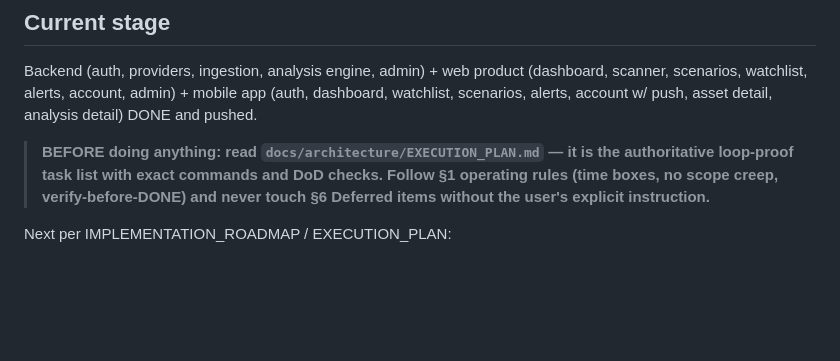
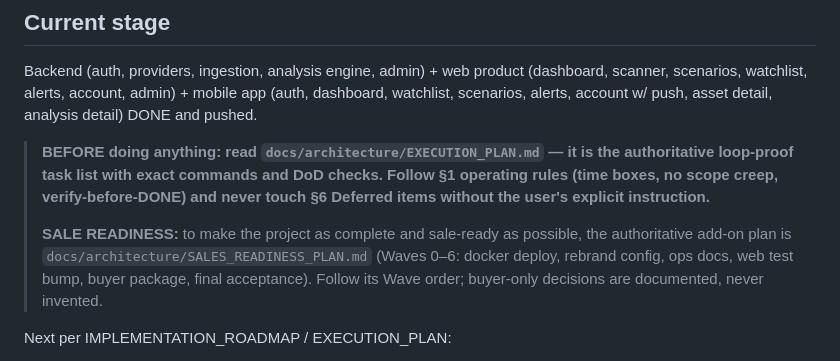
Before and after one commit to alimazna/project, a Markdown page: AGENTS.md, the part around the change. Rendered like a GitHub page; blank space fills up the shorter version.

```diff
--- a/AGENTS.md
+++ b/AGENTS.md
@@ -51,6 +51,12 @@ Backend (auth, providers, ingestion, analysis engine, admin) + web product (dash
 > authoritative loop-proof task list with exact commands and DoD checks. Follow
 > §1 operating rules (time boxes, no scope creep, verify-before-DONE) and never
 > touch §6 Deferred items without the user's explicit instruction.**
+>
+> **SALE READINESS:** to make the project as complete and sale-ready as possible,
+> the authoritative add-on plan is `docs/architecture/SALES_READINESS_PLAN.md`
+> (Waves 0–6: docker deploy, rebrand config, ops docs, web test bump, buyer
+> package, final acceptance). Follow its Wave order; buyer-only decisions are
+> documented, never invented.
 
 Next per IMPLEMENTATION_ROADMAP / EXECUTION_PLAN:
 - CI verified green on GitHub (2026-10-18: runs for 716bd71, b1a6e16, 83a81bc).
```
Also changed, not shown: docs/architecture/SALES_READINESS_PLAN.md (added, +257 -0 lines).
